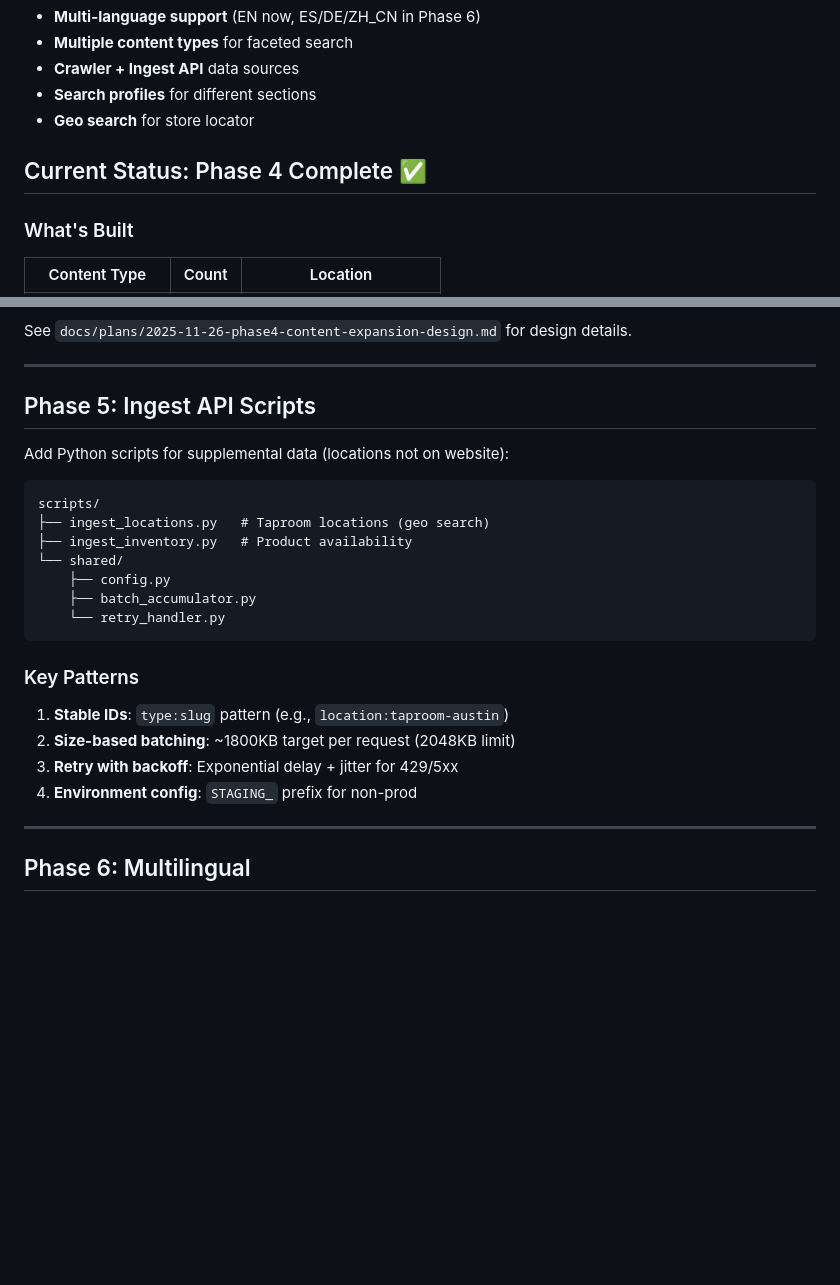
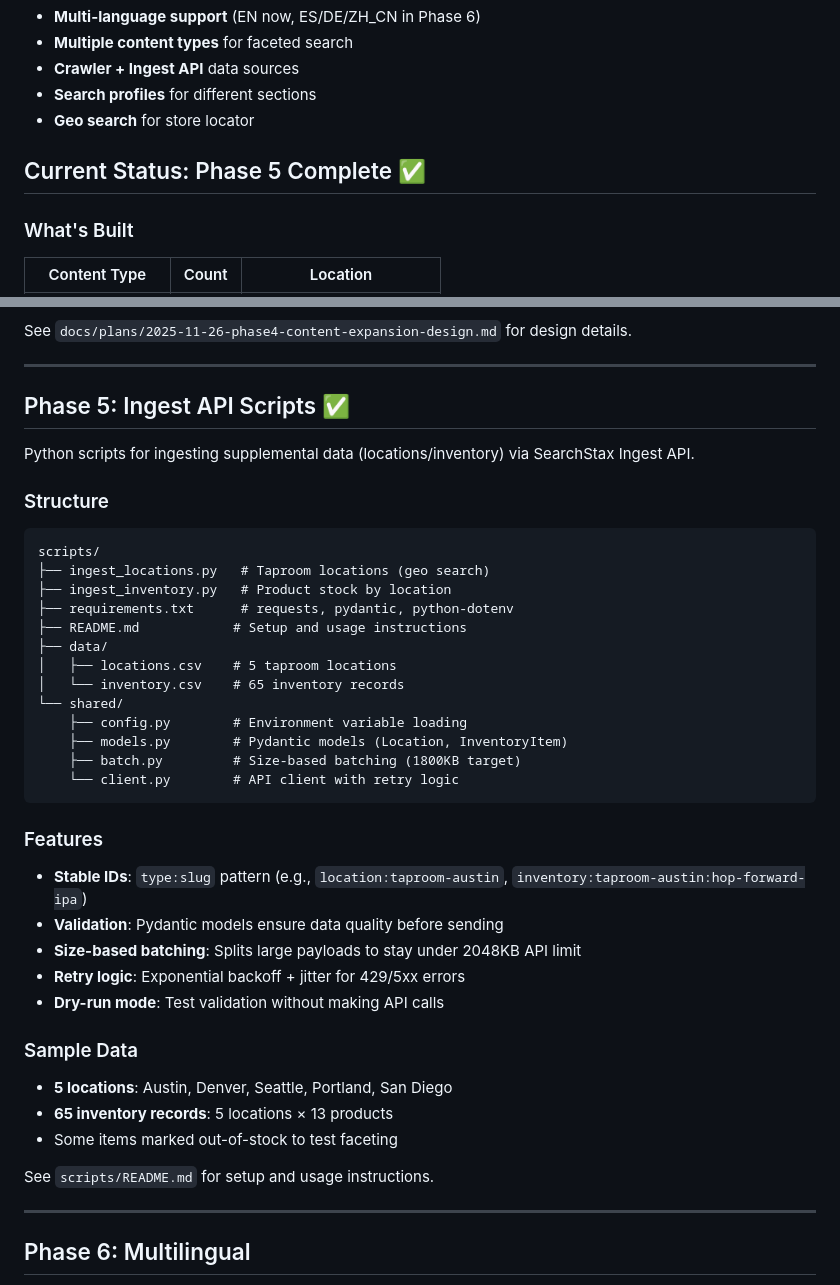
Before and after one commit to mw-searchstax/clarity-brewing-demo, a Markdown page: README.md, 2 parts joined by grey strips. Rendered like a GitHub page; blank space fills up the shorter version.

Commit message:
docs: update README to reflect Phase 5 completion

````diff
--- a/README.md
+++ b/README.md
@@ -20,7 +20,7 @@ This is a fictional non-alcoholic brewery website designed to exercise ~80% of S
 - **Search profiles** for different sections
 - **Geo search** for store locator
 
-## Current Status: Phase 4 Complete ✅
+## Current Status: Phase 5 Complete ✅
 
 ### What's Built
 
@@ -125,26 +125,43 @@ See `docs/plans/2025-11-26-phase4-content-expansion-design.md` for design detail
 
 ---
 
-## Phase 5: Ingest API Scripts
+## Phase 5: Ingest API Scripts ✅
 
-Add Python scripts for supplemental data (locations not on website):
+Python scripts for ingesting supplemental data (locations/inventory) via SearchStax Ingest API.
+
+### Structure
 
 ```
 scripts/
 ├── ingest_locations.py   # Taproom locations (geo search)
-├── ingest_inventory.py   # Product availability
+├── ingest_inventory.py   # Product stock by location
+├── requirements.txt      # requests, pydantic, python-dotenv
+├── README.md            # Setup and usage instructions
+├── data/
+│   ├── locations.csv    # 5 taproom locations
+│   └── inventory.csv    # 65 inventory records
 └── shared/
-    ├── config.py
-    ├── batch_accumulator.py
-    └── retry_handler.py
+    ├── config.py        # Environment variable loading
+    ├── models.py        # Pydantic models (Location, InventoryItem)
+    ├── batch.py         # Size-based batching (1800KB target)
+    └── client.py        # API client with retry logic
 ```
 
-### Key Patterns
+### Features
 
-1. **Stable IDs**: `type:slug` pattern (e.g., `location:taproom-austin`)
-2. **Size-based batching**: ~1800KB target per request (2048KB limit)
-3. **Retry with backoff**: Exponential delay + jitter for 429/5xx
-4. **Environment config**: `STAGING_` prefix for non-prod
+- **Stable IDs**: `type:slug` pattern (e.g., `location:taproom-austin`, `inventory:taproom-austin:hop-forward-ipa`)
+- **Validation**: Pydantic models ensure data quality before sending
+- **Size-based batching**: Splits large payloads to stay under 2048KB API limit
+- **Retry logic**: Exponential backoff + jitter for 429/5xx errors
+- **Dry-run mode**: Test validation without making API calls
+
+### Sample Data
+
+- **5 locations**: Austin, Denver, Seattle, Portland, San Diego
+- **65 inventory records**: 5 locations × 13 products
+- Some items marked out-of-stock to test faceting
+
+See `scripts/README.md` for setup and usage instructions.
 
 ---
 
````
